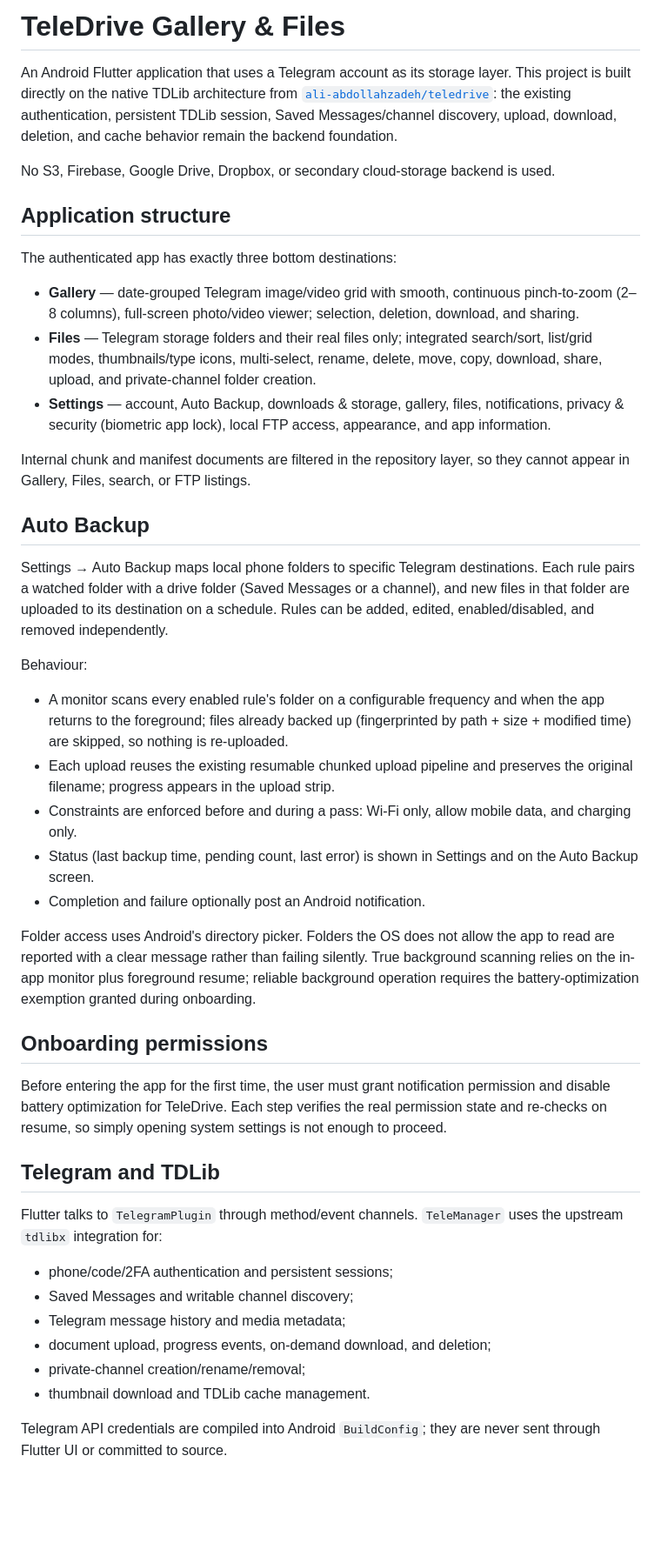
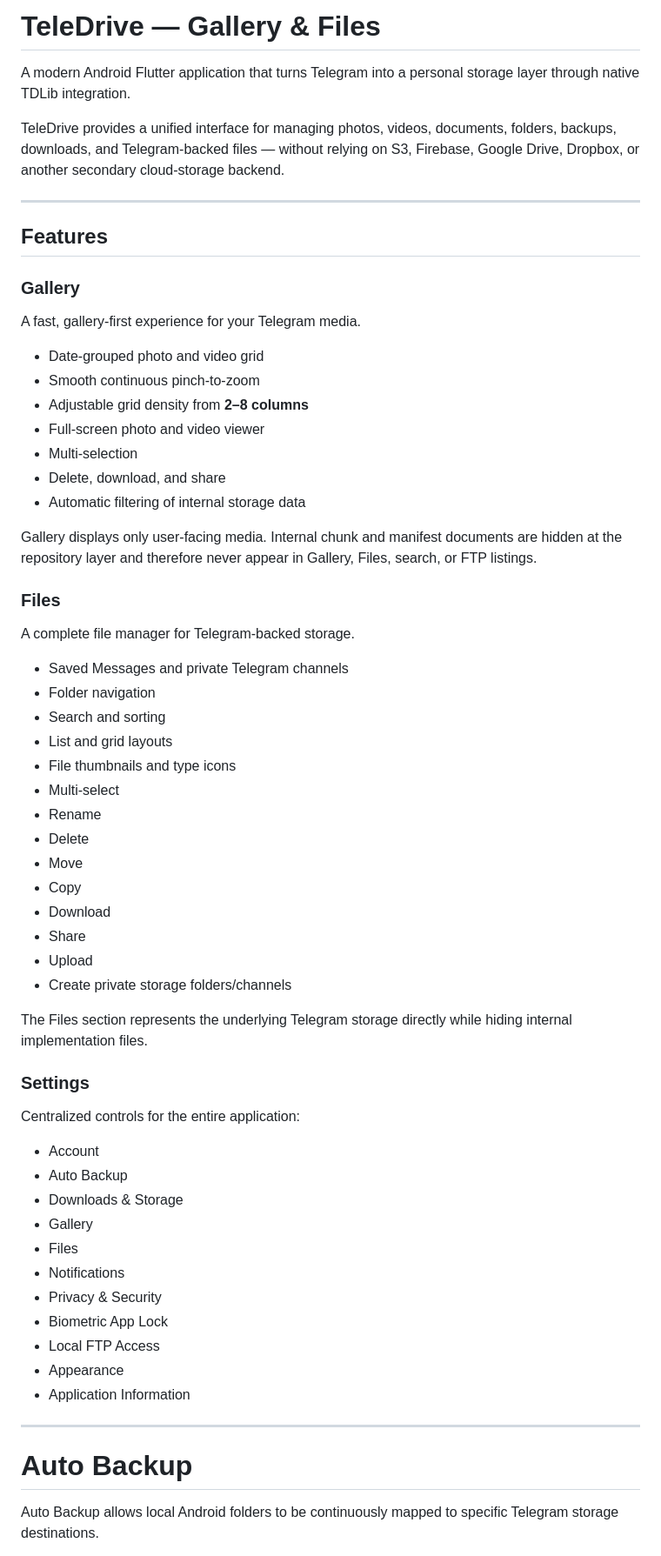
Before and after one commit to mykrwt/Tellydrive, a Markdown page: README.md, the part around one of its changes. Shown at 87% size. Drawn GitHub-style; blank space fills up the shorter version.

```diff
--- a/README.md
+++ b/README.md
@@ -1,48 +1,67 @@
-# TeleDrive Gallery & Files
+# TeleDrive — Gallery & Files
 
-An Android Flutter application that uses a Telegram account as its storage layer. This project is built directly on the native TDLib architecture from [`ali-abdollahzadeh/teledrive`](https://github.com/ali-abdollahzadeh/teledrive): the existing authentication, persistent TDLib session, Saved Messages/channel discovery, upload, download, deletion, and cache behavior remain the backend foundation.
+A modern Android Flutter application that turns Telegram into a personal storage layer through native TDLib integration.
 
-No S3, Firebase, Google Drive, Dropbox, or secondary cloud-storage backend is used.
+TeleDrive provides a unified interface for managing photos, videos, documents, folders, backups, downloads, and Telegram-backed files — without relying on S3, Firebase, Google Drive, Dropbox, or another secondary cloud-storage backend.
 
-## Application structure
+---
 
-The authenticated app has exactly three bottom destinations:
+## Features
 
-- **Gallery** — date-grouped Telegram image/video grid with smooth, continuous pinch-to-zoom (2–8 columns), full-screen photo/video viewer; selection, deletion, download, and sharing.
-- **Files** — Telegram storage folders and their real files only; integrated search/sort, list/grid modes, thumbnails/type icons, multi-select, rename, delete, move, copy, download, share, upload, and private-channel folder creation.
-- **Settings** — account, Auto Backup, downloads & storage, gallery, files, notifications, privacy & security (biometric app lock), local FTP access, appearance, and app information.
+### Gallery
 
-Internal chunk and manifest documents are filtered in the repository layer, so they cannot appear in Gallery, Files, search, or FTP listings.
+A fast, gallery-first experience for your Telegram media.
 
-## Auto Backup
+* Date-grouped photo and video grid
+* Smooth continuous pinch-to-zoom
+* Adjustable grid density from **2–8 columns**
+* Full-screen photo and video viewer
+* Multi-selection
+* Delete, download, and share
+* Automatic filtering of internal storage data
 
-Settings → Auto Backup maps local phone folders to specific Telegram destinations. Each rule pairs a watched folder with a drive folder (Saved Messages or a channel), and new files in that folder are uploaded to its destination on a schedule. Rules can be added, edited, enabled/disabled, and removed independently.
+Gallery displays only user-facing media. Internal chunk and manifest documents are hidden at the repository layer and therefore never appear in Gallery, Files, search, or FTP listings.
 
-Behaviour:
+### Files
 
-- A monitor scans every enabled rule's folder on a configurable frequency and when the app returns to the foreground; files already backed up (fingerprinted by path + size + modified time) are skipped, so nothing is re-uploaded.
-- Each upload reuses the existing resumable chunked upload pipeline and preserves the original filename; progress appears in the upload strip.
-- Constraints are enforced before and during a pass: Wi-Fi only, allow mobile data, and charging only.
-- Status (last backup time, pending count, last error) is shown in Settings and on the Auto Backup screen.
-- Completion and failure optionally post an Android notification.
+A complete file manager for Telegram-backed storage.
 
-Folder access uses Android's directory picker. Folders the OS does not allow the app to read are reported with a clear message rather than failing silently. True background scanning relies on the in-app monitor plus foreground resume; reliable background operation requires the battery-optimization exemption granted during onboarding.
+* Saved Messages and private Telegram channels
+* Folder navigation
+* Search and sorting
+* List and grid layouts
+* File thumbnails and type icons
+* Multi-select
+* Rename
+* Delete
+* Move
+* Copy
+* Download
+* Share
+* Upload
+* Create private storage folders/channels
 
-## Onboarding permissions
+The Files section represents the underlying Telegram storage directly while hiding internal implementation files.
 
-Before entering the app for the first time, the user must grant notification permission and disable battery optimization for TeleDrive. Each step verifies the real permission state and re-checks on resume, so simply opening system settings is not enough to proceed.
+### Settings
 
+Centralized controls for the entire application:
 
-## Telegram and TDLib
+* Account
+* Auto Backup
+* Downloads & Storage
+* Gallery
+* Files
+* Notifications
+* Privacy & Security
+* Biometric App Lock
+* Local FTP Access
+* Appearance
+* Application Information
 
-Flutter talks to `TelegramPlugin` through method/event channels. `TeleManager` uses the upstream `tdlibx` integration for:
+---
 
-- phone/code/2FA authentication and persistent sessions;
-- Saved Messages and writable channel discovery;
-- Telegram message history and media metadata;
-- document upload, progress events, on-demand download, and deletion;
-- private-channel creation/rename/removal;
-- thumbnail download and TDLib cache management.
+# Auto Backup
 
-Telegram API credentials are compiled into Android `BuildConfig`; they are never sent through Flutter UI or committed to source.
+Auto Backup allows local Android folders to be continuously mapped to specific Telegram storage destinations.
 
```
Also changed, not shown: other parts of README.md (+285 -23 lines).
